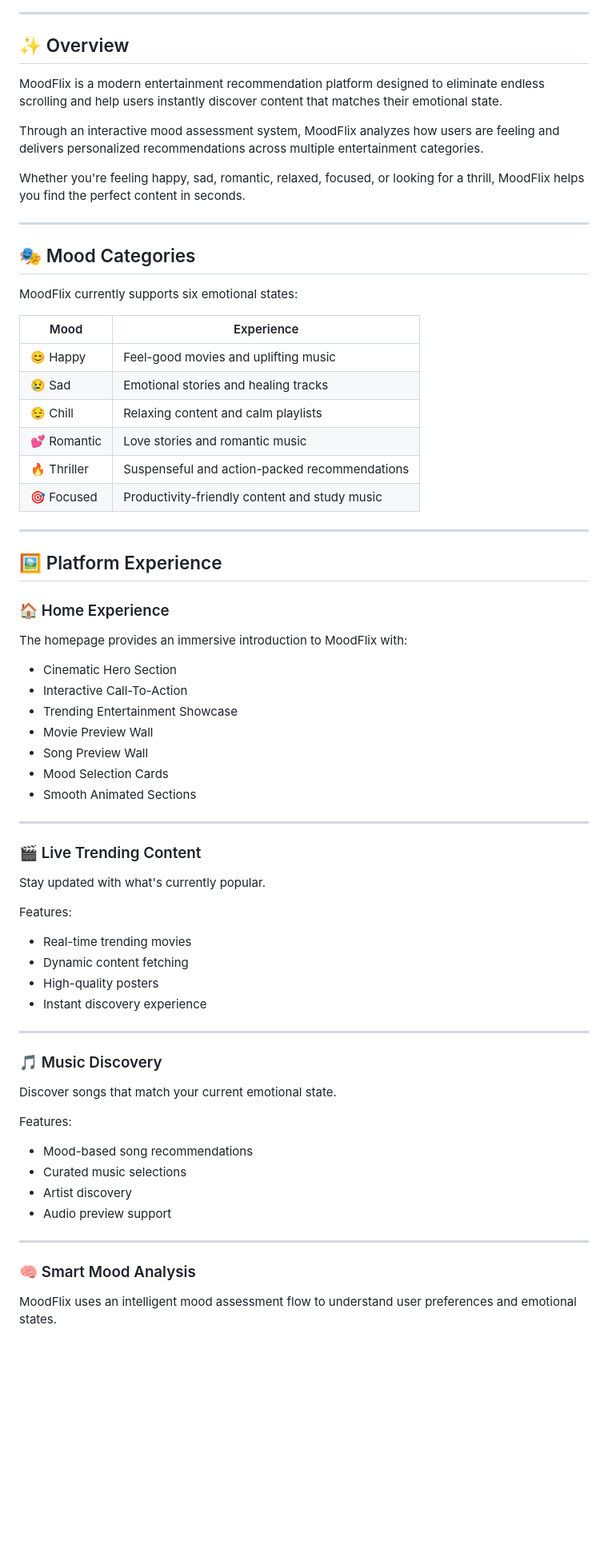
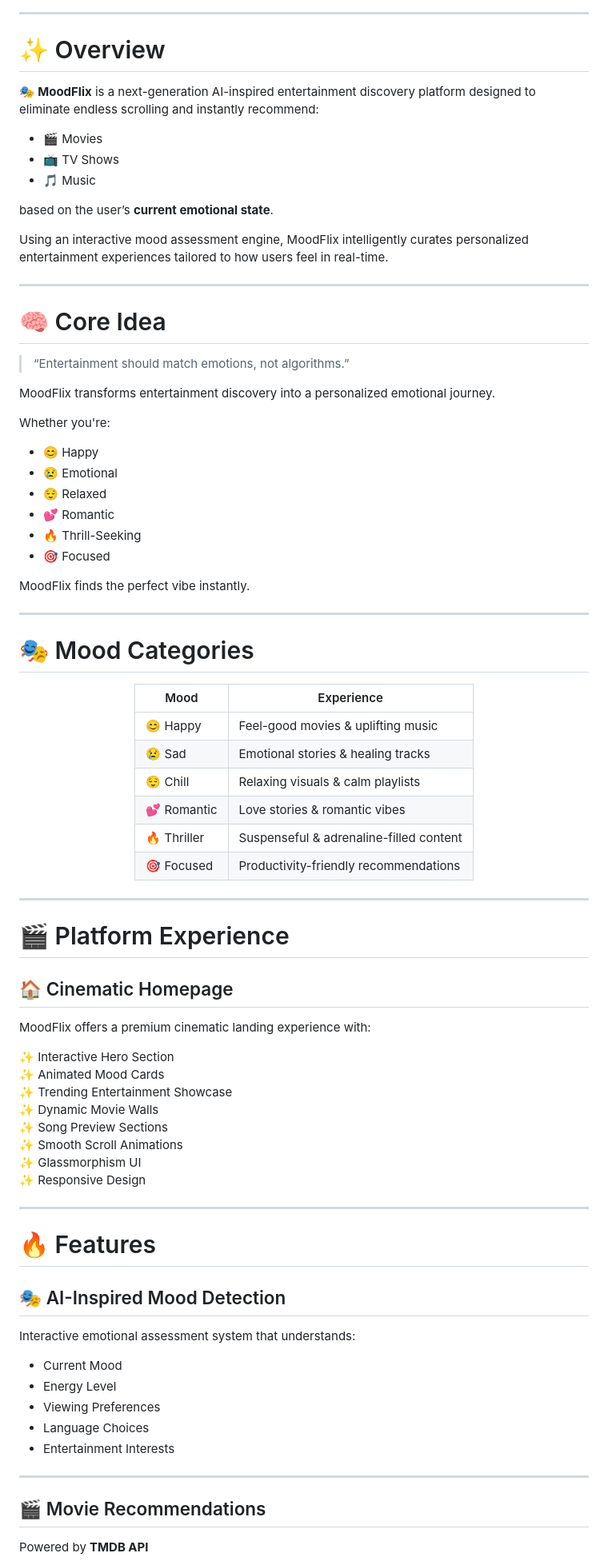
Before and after one commit to ayushtripathi-45/Mood-Flix, a Markdown page: README.md, the part around one of its changes. Shown at 80% size. GitHub-like rendering; blank space fills up the shorter version.

Commit message:
Bugs fixed and README.md updated

```diff
--- a/README.md
+++ b/README.md
@@ -17,74 +36,86 @@ https://movie-flix-a6cff.web.app/
 
 ---
 
-## ✨ Overview
+# ✨ Overview
 
-MoodFlix is a modern entertainment recommendation platform designed to eliminate endless scrolling and help users instantly discover content that matches their emotional state.
+🎭 **MoodFlix** is a next-generation AI-inspired entertainment discovery platform designed to eliminate endless scrolling and instantly recommend:
 
-Through an interactive mood assessment system, MoodFlix analyzes how users are feeling and delivers personalized recommendations across multiple entertainment categories.
+- 🎬 Movies
+- 📺 TV Shows
+- 🎵 Music
 
-Whether you're feeling happy, sad, romantic, relaxed, focused, or looking for a thrill, MoodFlix helps you find the perfect content in seconds.
+based on the user’s **current emotional state**.
+
+Using an interactive mood assessment engine, MoodFlix intelligently curates personalized entertainment experiences tailored to how users feel in real-time.
 
 ---
 
-## 🎭 Mood Categories
+# 🧠 Core Idea
 
-MoodFlix currently supports six emotional states:
+> “Entertainment should match emotions, not algorithms.”
 
-| Mood | Experience |
-|--------|--------|
-| 😊 Happy | Feel-good movies and uplifting music |
-| 😢 Sad | Emotional stories and healing tracks |
-| 😌 Chill | Relaxing content and calm playlists |
-| 💕 Romantic | Love stories and romantic music |
-| 🔥 Thriller | Suspenseful and action-packed recommendations |
-| 🎯 Focused | Productivity-friendly content and study music |
+MoodFlix transforms entertainment discovery into a personalized emotional journey.
+
+Whether you're:
+- 😊 Happy
+- 😢 Emotional
+- 😌 Relaxed
+- 💕 Romantic
+- 🔥 Thrill-Seeking
+- 🎯 Focused
+
+MoodFlix finds the perfect vibe instantly.
 
 ---
 
-## 🖼️ Platform Experience
+# 🎭 Mood Categories
 
-### 🏠 Home Experience
+<div align="center">
 
-The homepage provides an immersive introduction to MoodFlix with:
+| Mood | Experience |
+|------|------|
+| 😊 Happy | Feel-good movies & uplifting music |
+| 😢 Sad | Emotional stories & healing tracks |
+| 😌 Chill | Relaxing visuals & calm playlists |
+| 💕 Romantic | Love stories & romantic vibes |
+| 🔥 Thriller | Suspenseful & adrenaline-filled content |
+| 🎯 Focused | Productivity-friendly recommendations |
 
-- Cinematic Hero Section
-- Interactive Call-To-Action
-- Trending Entertainment Showcase
-- Movie Preview Wall
-- Song Preview Wall
-- Mood Selection Cards
-- Smooth Animated Sections
+</div>
 
 ---
 
-### 🎬 Live Trending Content
+# 🎬 Platform Experience
 
-Stay updated with what's currently popular.
+## 🏠 Cinematic Homepage
 
-Features:
+MoodFlix offers a premium cinematic landing experience with:
 
-- Real-time trending movies
-- Dynamic content fetching
-- High-quality posters
-- Instant discovery experience
+✨ Interactive Hero Section
+✨ Animated Mood Cards
+✨ Trending Entertainment Showcase
+✨ Dynamic Movie Walls
+✨ Song Preview Sections
+✨ Smooth Scroll Animations
+✨ Glassmorphism UI
+✨ Responsive Design
 
 ---
 
-### 🎵 Music Discovery
+# 🔥 Features
 
-Discover songs that match your current emotional state.
+## 🎭 AI-Inspired Mood Detection
 
-Features:
-
-- Mood-based song recommendations
-- Curated music selections
-- Artist discovery
-- Audio preview support
+Interactive emotional assessment system that understands:
+- Current Mood
+- Energy Level
+- Viewing Preferences
+- Language Choices
+- Entertainment Interests
 
 ---
 
-### 🧠 Smart Mood Analysis
+## 🎬 Movie Recommendations
 
-MoodFlix uses an intelligent mood assessment flow to understand user preferences and emotional states.
+Powered by **TMDB API**
 
```
Also changed, not shown: other parts of README.md (+211 -191 lines).
